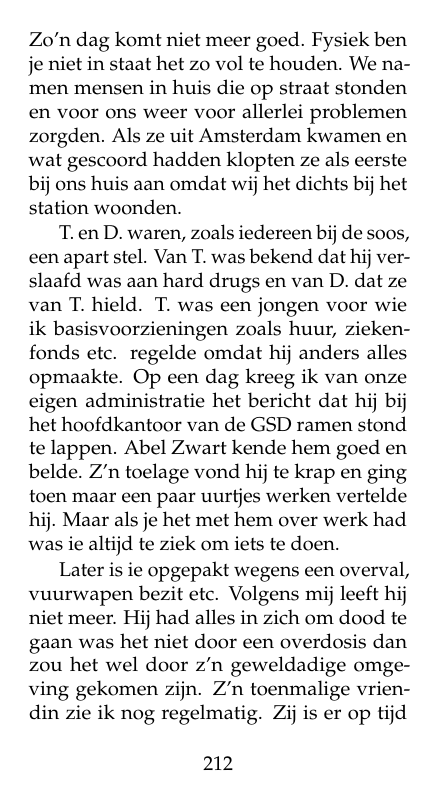
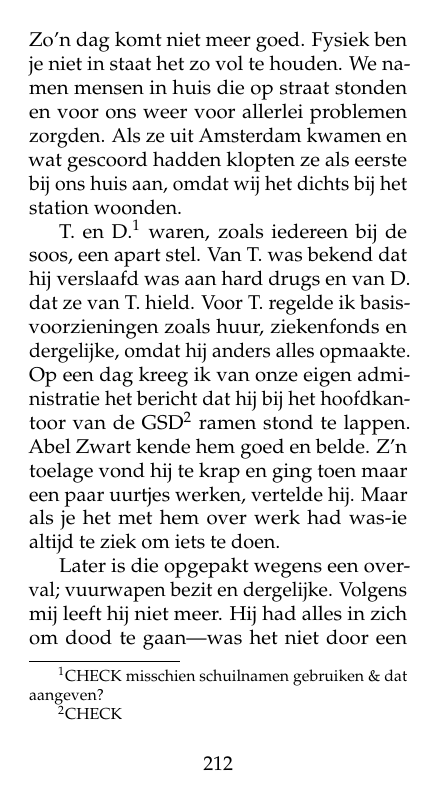
Before and after one commit to csmeyns/rm-verhaal, a LaTeX book (rm_verhaal.tex): page 218 of 252. Compiled offline with pdfLaTeX.

Commit message:
more edit - social zeken

```diff
--- a/rm_verhaal.tex
+++ b/rm_verhaal.tex
@@ -1692,12 +1692,3 @@ Een jongen probeerde af te kicken omdat hij vader zou worden. Het meisje heb ik
 
 In onze kennissenkring gebruikte iedereen. Geen zware middelen, maar af en toe een jointje bij de koffie. Ik had m’n vaste dealer en zag daar natuurlijk af en toe wel een klantje die ook bij mij klant was. Maar er waren ook jongens en meisjes die meer en zwaarder gebruikten, heroïneklanten.
 
-Zelf heb ik een aantal malen heroïne gebruikt en al snel ondervonden hoe de honger je in z’n greep krijgt. De flash die je krijgt is wel enorm.
-
-Gebruik wordt pas zorgelijk als je, voordat je naar je werk gaat, alvast wat rookt. Zo’n dag komt niet meer goed. Fysiek ben je niet in staat het zo vol te houden. We namen mensen in huis die op straat stonden en voor ons weer voor allerlei problemen zorgden. Als ze uit Amsterdam kwamen en wat gescoord hadden klopten ze als eerste bij ons huis aan omdat wij het dichts bij het station woonden.
-
-T. en D. waren, zoals iedereen bij de soos, een apart stel. Van T. was bekend dat hij verslaafd was aan hard drugs en van D. dat ze van T. hield. T. was een jongen voor wie ik basisvoorzieningen zoals huur, ziekenfonds etc. regelde omdat hij anders alles opmaakte. Op een dag kreeg ik van onze eigen administratie het bericht dat hij bij het hoofdkantoor van de GSD ramen stond te lappen. Abel Zwart kende hem goed en belde. Z’n toelage vond hij te krap en ging toen maar een paar uurtjes werken vertelde hij. Maar als je het met hem over werk had was ie altijd te ziek om iets te doen.
-
-Later is ie opgepakt wegens een overval, vuurwapen bezit etc. Volgens mij leeft hij niet meer. Hij had alles in zich om dood te gaan was het niet door een overdosis dan zou het wel door z’n geweldadige omgeving gekomen zijn. Z’n toenmalige vriendin zie ik nog regelmatig. Zij is er op tijd uitgestapt.
-
-Ik zie nu ook nog regelmatig een jongen die toen zwaar verslaafd was, maar nu met z’n vrouw en twee dochters in het park wandelt. Die beweert dat ik hem op het goede pad heb geholpen omdat ik naar hem luisterde. ``Ik kon altijd alles bij je vertellen en je lulde nooit tegen m’n moeder.'' Hij zat echt in smerige zaakjes, zag er ook uit als een ‘macher’. Macho tot en met, maar nu is ie vader en gelukkig met z’n dochters.
@@ -1709,0 +1697,5 @@ Ik kom in Zaandam altijd weer een man tegen die naar me wuift, schreeuwt en als
+Gebruik wordt pas zorgelijk als je, voordat je naar je werk gaat, alvast wat rookt. Zo’n dag komt niet meer goed. Fysiek ben je niet in staat het zo vol te houden. We namen mensen in huis die op straat stonden en voor ons weer voor allerlei problemen zorgden. Als ze uit Amsterdam kwamen en wat gescoord hadden klopten ze als eerste bij ons huis aan, omdat wij het dichts bij het station woonden.
+
+T. en D.\footnote{CHECK misschien schuilnamen gebruiken \& dat aangeven?} waren, zoals iedereen bij de soos, een apart stel. Van T. was bekend dat hij verslaafd was aan hard drugs en van D. dat ze van T. hield. Voor T. regelde ik basisvoorzieningen zoals huur, ziekenfonds en dergelijke, omdat hij anders alles opmaakte. Op een dag kreeg ik van onze eigen administratie het bericht dat hij bij het hoofdkantoor van de GSD\footnote{CHECK} ramen stond te lappen. Abel Zwart kende hem goed en belde. Z’n toelage vond hij te krap en ging toen maar een paar uurtjes werken, vertelde hij. Maar als je het met hem over werk had was-ie altijd te ziek om iets te doen.
+
+Later is die opgepakt wegens een overval; vuurwapen bezit en dergelijke. Volgens mij leeft hij niet meer. Hij had alles in zich om dood te gaan---was het niet door een overdosis dan zou het wel door z’n geweldadige omgeving gebeuren. Z’n toenmalige vriendin zie ik nog regelmatig. Zij is er op tijd uitgestapt.
```
Also changed, not shown: rm_verhaal.tex (16 more changed lines).
